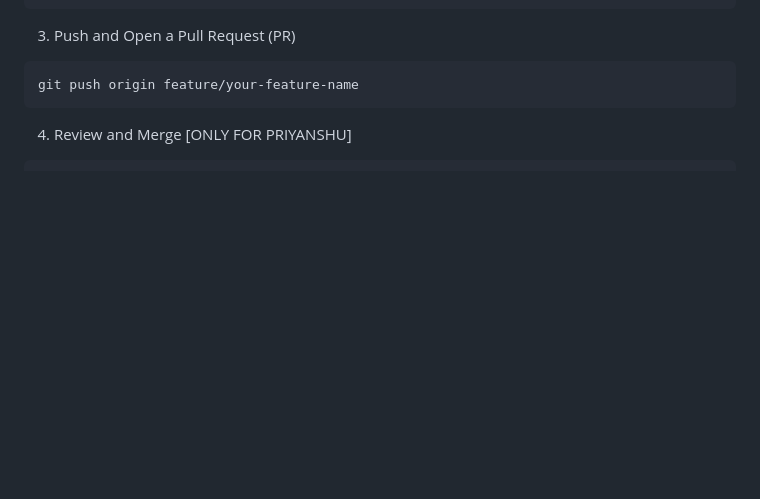
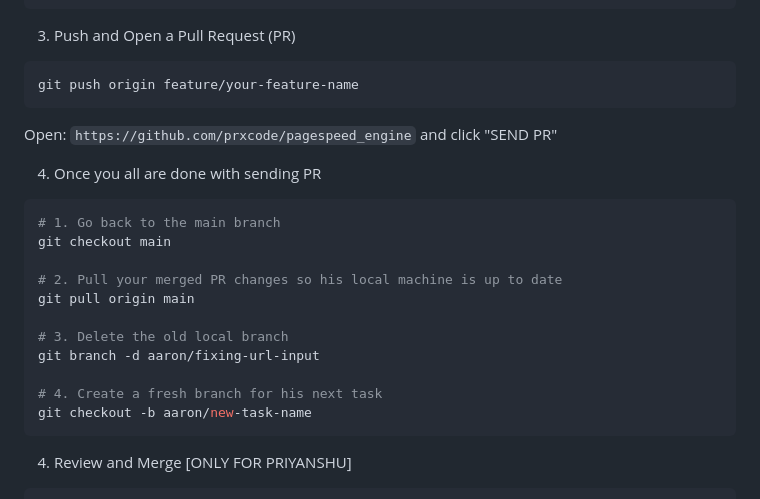
Before and after one commit to aaron35tobias/pagespeed_engine, a Markdown page: README.md, the part around the change. Rendered like a GitHub page; blank space fills up the shorter version.

Commit message:
docs: updated instructions
Added instructions for handling pull requests and managing branches.

````diff
--- a/README.md
+++ b/README.md
@@ -73,6 +73,22 @@ Use **Conventional Commits**, They make commit history cleaner and help with cha
 ```bash
 git push origin feature/your-feature-name
 ```
+Open: `https://github.com/prxcode/pagespeed_engine` and click "SEND PR"
+
+4. Once you all are done with sending PR
+```bash
+# 1. Go back to the main branch
+git checkout main
+
+# 2. Pull your merged PR changes so his local machine is up to date
+git pull origin main
+
+# 3. Delete the old local branch
+git branch -d aaron/fixing-url-input
+
+# 4. Create a fresh branch for his next task
+git checkout -b aaron/new-task-name
+```
 
 4. Review and Merge [ONLY FOR PRIYANSHU]
 ```bash
````
